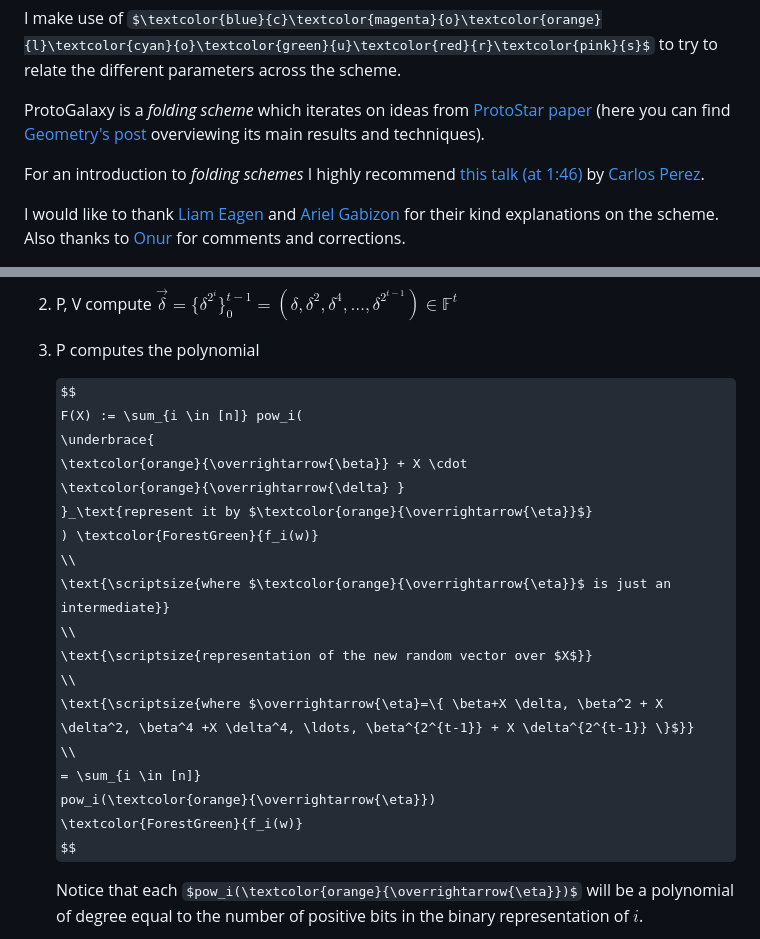
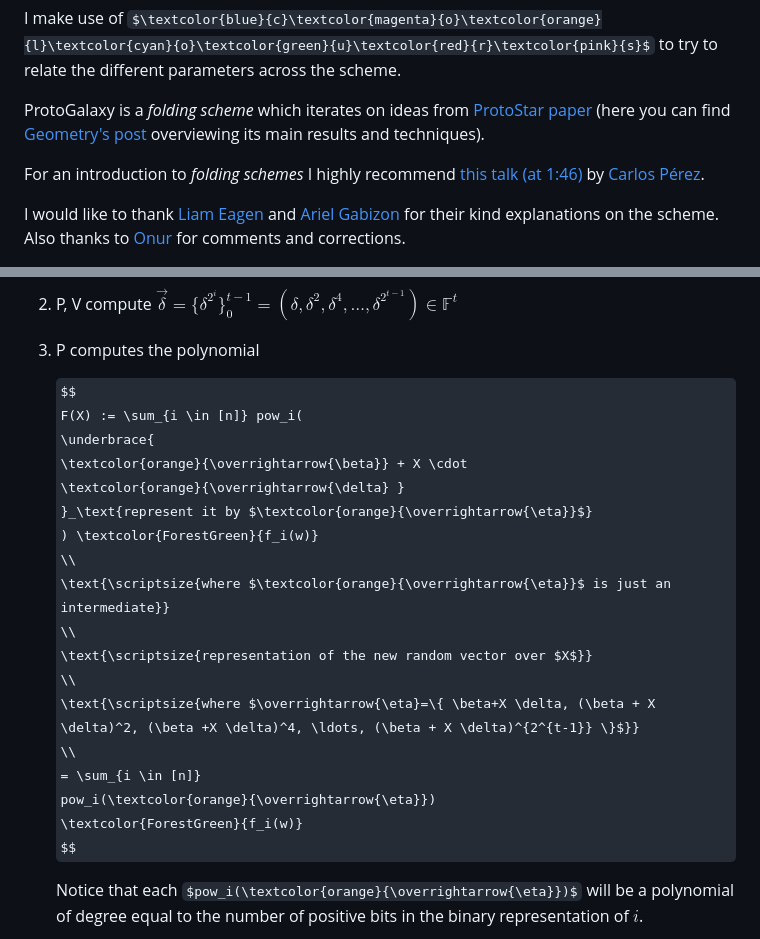
Before and after one commit to arnaucube/blog, a Markdown page: blogo-input/posts/protogalaxy.md, 2 parts joined by grey strips. Rendered like a GitHub page; some formulas as TeX source.

```diff
--- a/blogo-input/posts/protogalaxy.md
+++ b/blogo-input/posts/protogalaxy.md
@@ -10,7 +10,7 @@ I make use of $\textcolor{blue}{c}\textcolor{magenta}{o}\textcolor{orange}{l}\te
 
 ProtoGalaxy is a *folding scheme* which iterates on ideas from [ProtoStar paper](https://eprint.iacr.org/2023/620) (here you can find [Geometry's post](https://geometry.xyz/notebook/paper-speedrun-protostar) overviewing its main results and techniques).
 
-For an introduction to *folding schemes* I highly recommend [this talk (at 1:46)](https://youtu.be/IzLTpKWt-yg?t=6367) by [Carlos Perez](https://twitter.com/CPerezz19).
+For an introduction to *folding schemes* I highly recommend [this talk (at 1:46)](https://youtu.be/IzLTpKWt-yg?t=6367) by [Carlos Pérez](https://twitter.com/CPerezz19).
 
 I would like to thank [Liam Eagen](https://twitter.com/LiamEagen) and [Ariel Gabizon](https://twitter.com/rel_zeta_tech) for their kind explanations on the scheme.
 Also thanks to [Onur](https://twitter.com/kiliconu) for comments and corrections.
@@ -217,7 +217,7 @@ One way to combine the instances is through making use of a random linear combin
 	\\
 	\text{\scriptsize{representation of the new random vector over $X$}}
 	\\
-	\text{\scriptsize{where $\overrightarrow{\eta}=\{ \beta+X \delta, \beta^2 + X \delta^2, \beta^4 +X \delta^4, \ldots, \beta^{2^{t-1}} + X \delta^{2^{t-1}} \}$}}
+	\text{\scriptsize{where $\overrightarrow{\eta}=\{ \beta+X \delta, (\beta + X \delta)^2, (\beta +X \delta)^4, \ldots, (\beta + X \delta)^{2^{t-1}} \}$}}
 	\\
 	= \sum_{i \in [n]}
 		pow_i(\textcolor{orange}{\overrightarrow{\eta}})
```
Also changed, not shown: other parts of blogo-input/posts/protogalaxy.md (+2 -2 lines), blogo-input/posts/blind-signatures-ec.md (+34 -1 lines).
